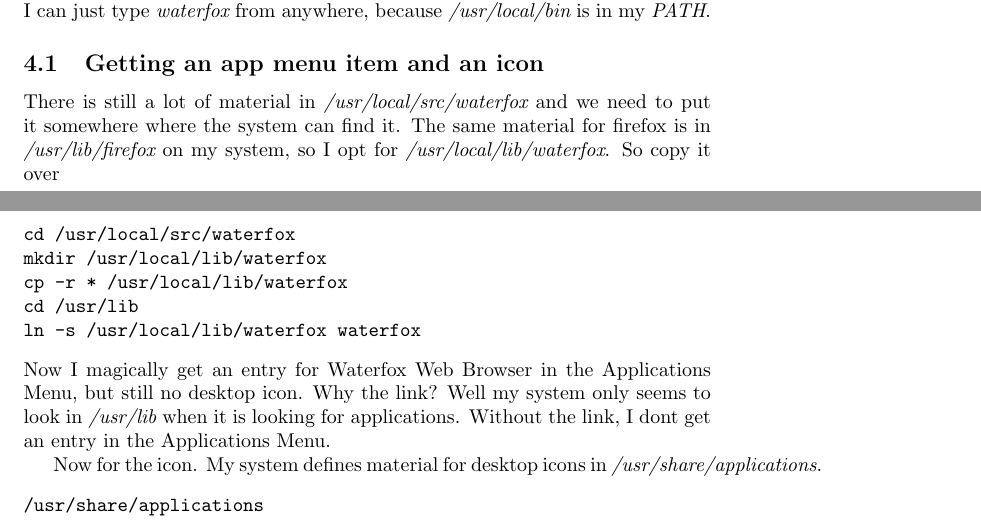
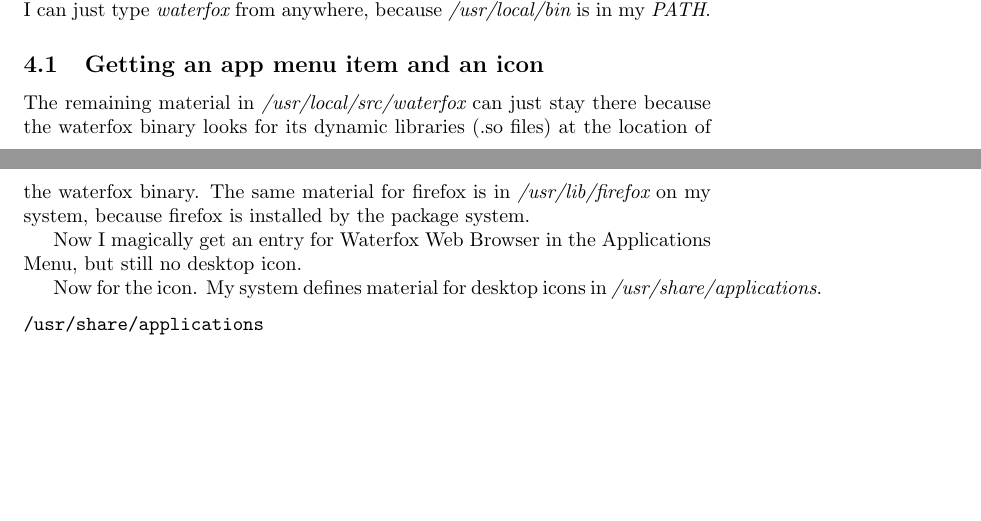
Before and after one commit to nevillejackson/Unix, a LaTeX document (waterfox/waterfox.tex): two parts of pages 2 and 3 of 5, joined at a grey line, cut so that both start at the same text, the shorter picture padded with empty space. Compiled offline with pdfLaTeX.

Commit message:
fix unnecessary links in install method

```diff
--- a/waterfox/waterfox.tex
+++ b/waterfox/waterfox.tex
@@ -75,15 +75,9 @@
 That is all, I use a link rather than copying the executable file to /usr/local/bin because when waterfox executes it sets its paths relative to the location of the executable file.  Now I do not have to be in {\em /usr/local/src/waterfox} to execute it, I can just type {\em waterfox} from anywhere, because {\em /usr/local/bin} is in my {\em PATH}.
 
 \subsection{Getting an app menu item and an icon}
-There is still a lot of material in {\em /usr/local/src/waterfox} and we need to put it somewhere where the system can find it. The same material for firefox is in {\em /usr/lib/firefox} on my system, so I opt for {\em /usr/local/lib/waterfox}. So copy it over
-\begin{verbatim}
-cd /usr/local/src/waterfox
-mkdir /usr/local/lib/waterfox
-cp -r * /usr/local/lib/waterfox
-cd /usr/lib
-ln -s /usr/local/lib/waterfox waterfox
-\end{verbatim}
-Now I magically get an entry for Waterfox Web Browser in the Applications Menu, but still no desktop icon. Why the link?  Well  my system only seems to look in {\em /usr/lib} when it is looking for applications. Without the link, I dont get an entry in the Applications Menu.
+The remaining material in {\em /usr/local/src/waterfox} can just stay there because the waterfox binary looks for its dynamic libraries (.so files) at the location of the waterfox binary. The same material for firefox is in {\em /usr/lib/firefox} on my system,  because firefox is installed by the package system.
+
+Now I magically get an entry for Waterfox Web Browser in the Applications Menu, but still no desktop icon.
 
 Now for the icon. My system defines material for desktop icons in {\em /usr/share/applications}.
 \begin{verbatim}
```
Also changed, not shown: waterfox/waterfox.pdf.
